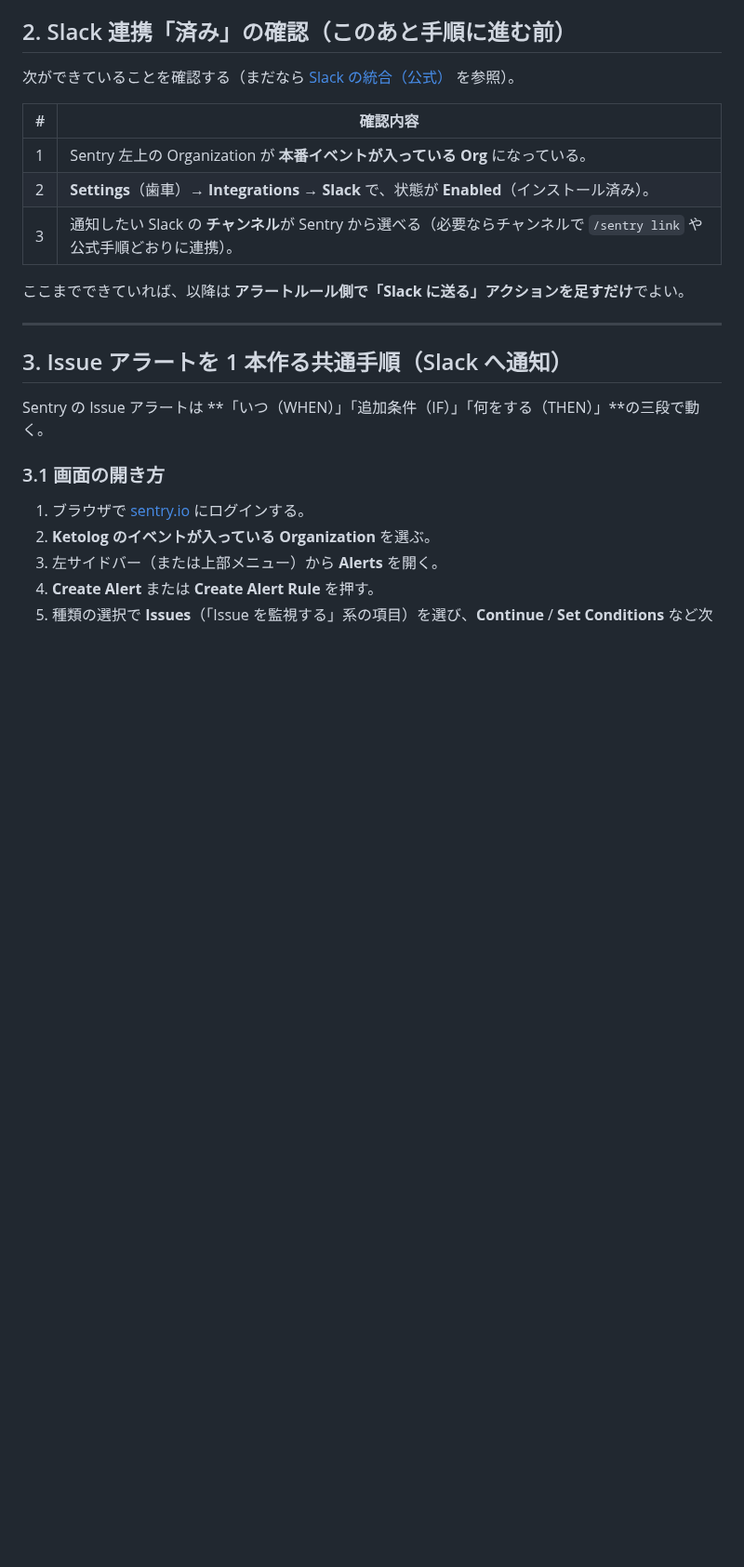
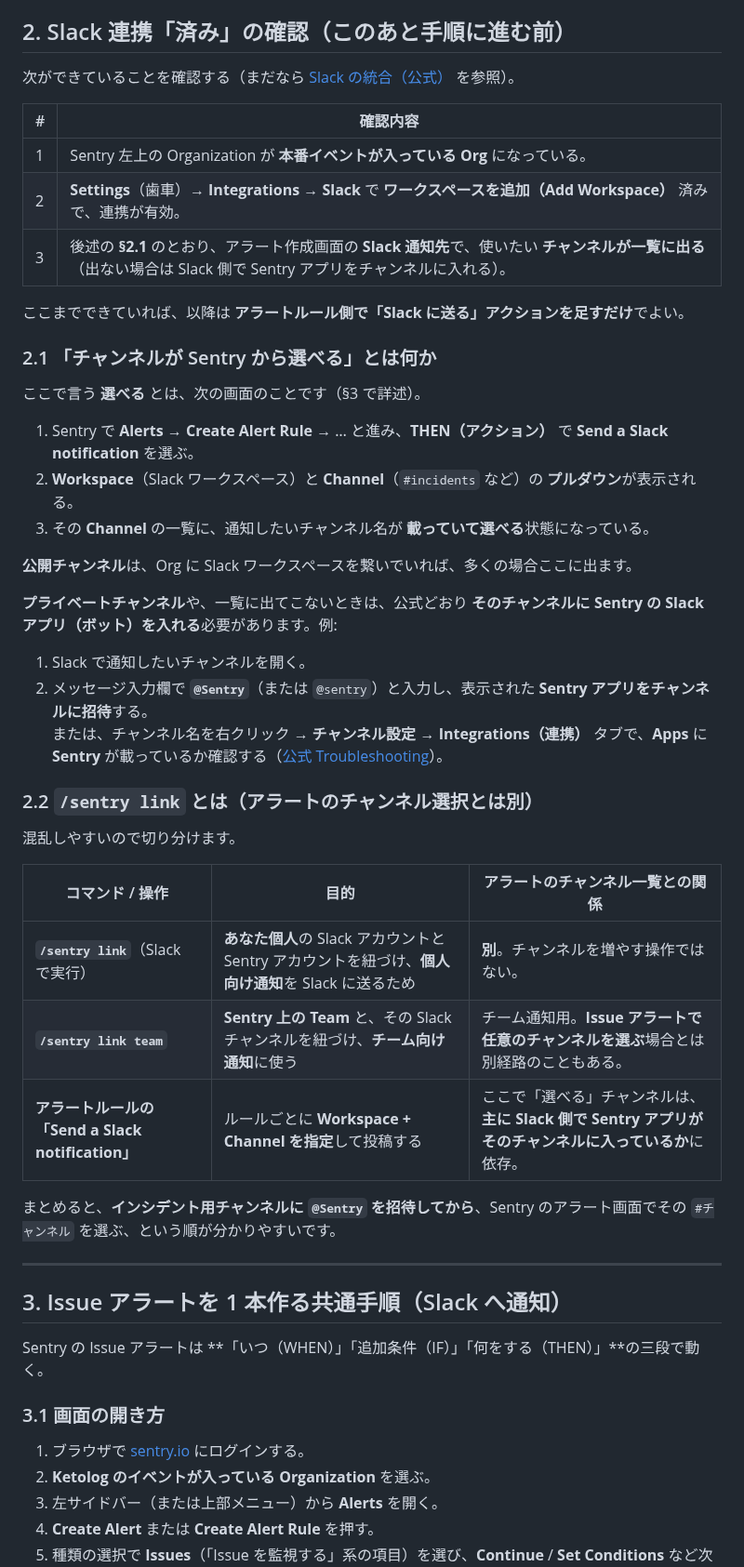
Before and after one commit to kzkski/ketolog, a Markdown page: docs/release/sentry-alerts-slack.md, the part around the change. Shown at 93% size. Rendered like a GitHub page; blank space fills up the shorter version.

Commit message:
docs: Slackチャンネル選択と /sentry link の違いを明記
Made-with: Cursor

```diff
--- a/docs/release/sentry-alerts-slack.md
+++ b/docs/release/sentry-alerts-slack.md
@@ -24,10 +24,38 @@
 | # | 確認内容 |
 |---|----------|
 | 1 | Sentry 左上の Organization が **本番イベントが入っている Org** になっている。 |
-| 2 | **Settings**（歯車）→ **Integrations** → **Slack** で、状態が **Enabled**（インストール済み）。 |
-| 3 | 通知したい Slack の **チャンネル**が Sentry から選べる（必要ならチャンネルで `/sentry link` や公式手順どおりに連携）。 |
+| 2 | **Settings**（歯車）→ **Integrations** → **Slack** で **ワークスペースを追加（Add Workspace）** 済みで、連携が有効。 |
+| 3 | 後述の **§2.1** のとおり、アラート作成画面の **Slack 通知先**で、使いたい **チャンネルが一覧に出る**（出ない場合は Slack 側で Sentry アプリをチャンネルに入れる）。 |
 
 ここまでできていれば、以降は **アラートルール側で「Slack に送る」アクションを足すだけ**でよい。
+
+### 2.1 「チャンネルが Sentry から選べる」とは何か
+
+ここで言う **選べる** とは、次の画面のことです（§3 で詳述）。
+
+1. Sentry で **Alerts** → **Create Alert Rule** → … と進み、**THEN（アクション）** で **Send a Slack notification** を選ぶ。
+2. **Workspace**（Slack ワークスペース）と **Channel**（`#incidents` など）の **プルダウン**が表示される。
+3. その **Channel** の一覧に、通知したいチャンネル名が **載っていて選べる**状態になっている。
+
+**公開チャンネル**は、Org に Slack ワークスペースを繋いでいれば、多くの場合ここに出ます。
+
+**プライベートチャンネル**や、一覧に出てこないときは、公式どおり **そのチャンネルに Sentry の Slack アプリ（ボット）を入れる**必要があります。例:
+
+1. Slack で通知したいチャンネルを開く。
+2. メッセージ入力欄で **`@Sentry`**（または `@sentry`）と入力し、表示された **Sentry アプリをチャンネルに招待**する。
+   または、チャンネル名を右クリック → **チャンネル設定** → **Integrations（連携）** タブで、**Apps** に **Sentry** が載っているか確認する（[公式 Troubleshooting](https://docs.sentry.io/product/integrations/notification-incidents/slack/#cant-add-alert-rule-to-channel)）。
+
+### 2.2 `/sentry link` とは（アラートのチャンネル選択とは別）
+
+混乱しやすいので切り分けます。
+
+| コマンド / 操作 | 目的 | アラートのチャンネル一覧との関係 |
+|-----------------|------|----------------------------------|
+| **`/sentry link`**（Slack で実行） | **あなた個人**の Slack アカウントと Sentry アカウントを紐づけ、**個人向け通知**を Slack に送るため | **別**。チャンネルを増やす操作ではない。 |
+| **`/sentry link team`** | **Sentry 上の Team** と、その Slack チャンネルを紐づけ、**チーム向け通知**に使う | チーム通知用。**Issue アラートで任意のチャンネルを選ぶ**場合とは別経路のこともある。 |
+| **アラートルールの「Send a Slack notification」** | ルールごとに **Workspace + Channel を指定**して投稿する | ここで「選べる」チャンネルは、**主に Slack 側で Sentry アプリがそのチャンネルに入っているか**に依存。 |
+
+まとめると、**インシデント用チャンネルに `@Sentry` を招待してから**、Sentry のアラート画面でその `#チャンネル` を選ぶ、という順が分かりやすいです。
 
 ---
 
```
